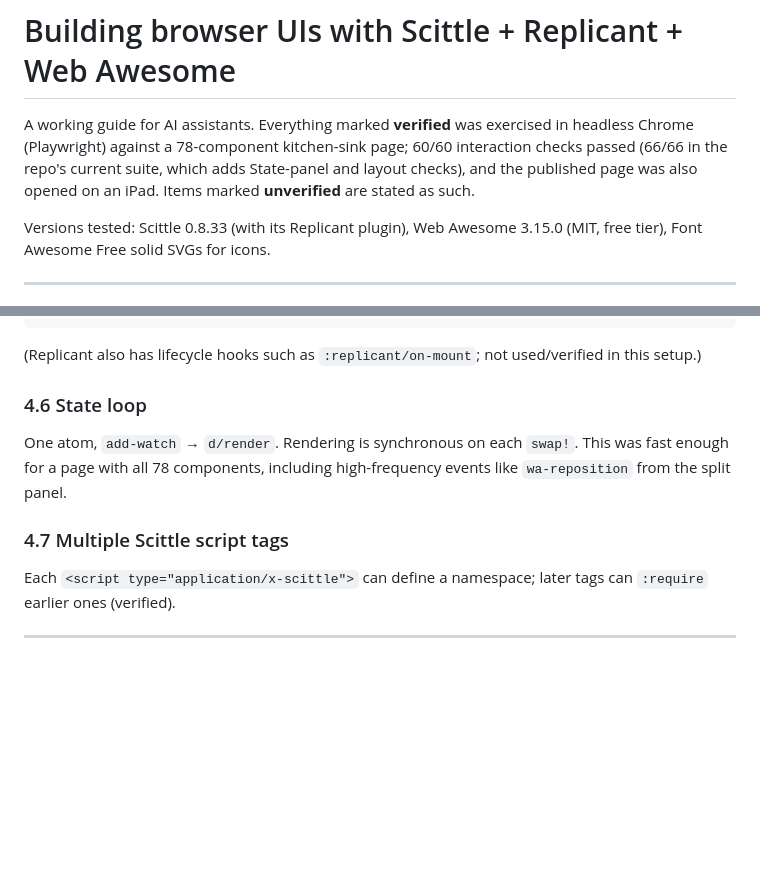
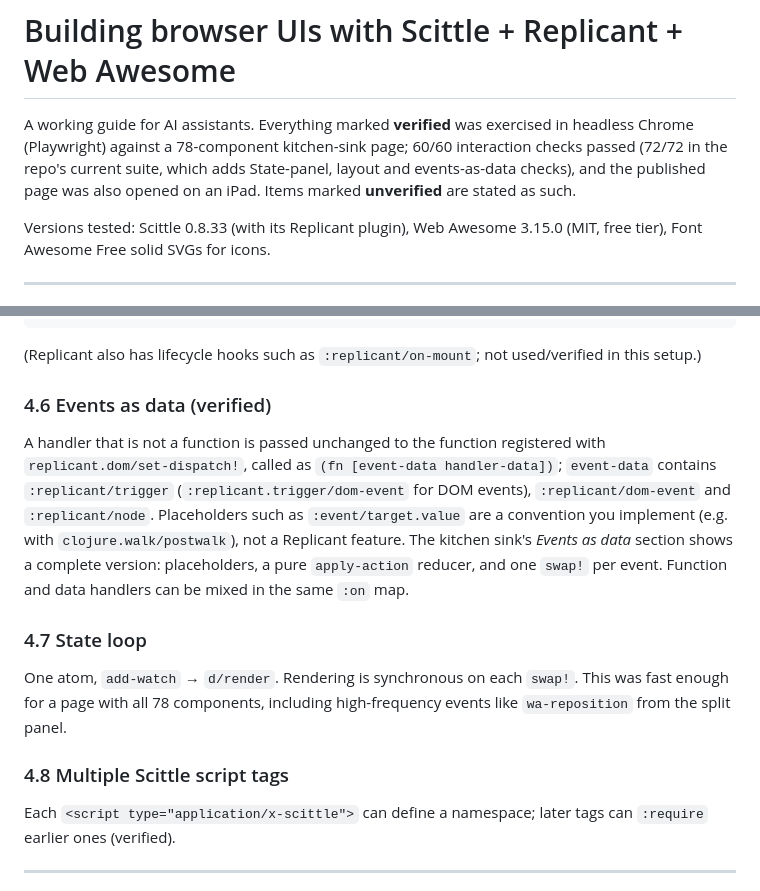
Before and after one commit to franks42/scittle-replicant-webawesome-kitchensink, a Markdown page: docs/GUIDE.md, 2 parts joined by grey strips. GitHub-like rendering; blank space fills up the shorter version.

````diff
--- a/docs/GUIDE.md
+++ b/docs/GUIDE.md
@@ -1,6 +1,6 @@
 # Building browser UIs with Scittle + Replicant + Web Awesome
 
-A working guide for AI assistants. Everything marked **verified** was exercised in headless Chrome (Playwright) against a 78-component kitchen-sink page; 60/60 interaction checks passed (66/66 in the repo's current suite, which adds State-panel and layout checks), and the published page was also opened on an iPad. Items marked **unverified** are stated as such.
+A working guide for AI assistants. Everything marked **verified** was exercised in headless Chrome (Playwright) against a 78-component kitchen-sink page; 60/60 interaction checks passed (72/72 in the repo's current suite, which adds State-panel, layout and events-as-data checks), and the published page was also opened on an iPad. Items marked **unverified** are stated as such.
 
 Versions tested: Scittle 0.8.33 (with its Replicant plugin), Web Awesome 3.15.0 (MIT, free tier), Font Awesome Free solid SVGs for icons.
 
@@ -150,10 +150,13 @@ Give the element an `:id` and call the method on the DOM node (verified):
 ```
 (Replicant also has lifecycle hooks such as `:replicant/on-mount`; not used/verified in this setup.)
 
-### 4.6 State loop
+### 4.6 Events as data (verified)
+A handler that is not a function is passed unchanged to the function registered with `replicant.dom/set-dispatch!`, called as `(fn [event-data handler-data])`; `event-data` contains `:replicant/trigger` (`:replicant.trigger/dom-event` for DOM events), `:replicant/dom-event` and `:replicant/node`. Placeholders such as `:event/target.value` are a convention you implement (e.g. with `clojure.walk/postwalk`), not a Replicant feature. The kitchen sink's *Events as data* section shows a complete version: placeholders, a pure `apply-action` reducer, and one `swap!` per event. Function and data handlers can be mixed in the same `:on` map.
+
+### 4.7 State loop
 One atom, `add-watch` → `d/render`. Rendering is synchronous on each `swap!`. This was fast enough for a page with all 78 components, including high-frequency events like `wa-reposition` from the split panel.
 
-### 4.7 Multiple Scittle script tags
+### 4.8 Multiple Scittle script tags
 Each `<script type="application/x-scittle">` can define a namespace; later tags can `:require` earlier ones (verified).
 
 ---
````
Also changed, not shown: README.md (+44 -5 lines), skills/scittle-replicant-webawesome/SKILL.md (+2 -1 lines), docs/events-demo.png (added), 5 other files.
